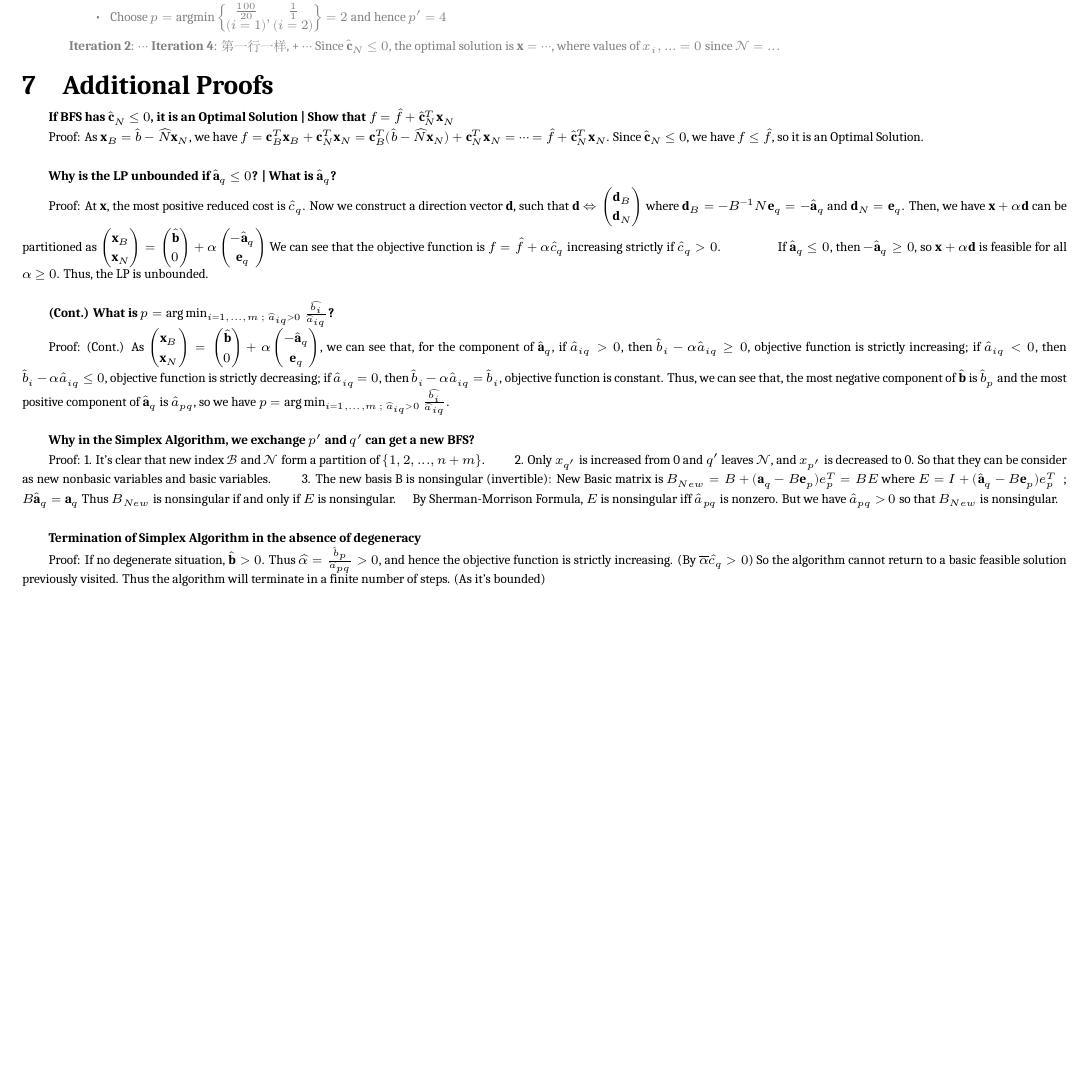
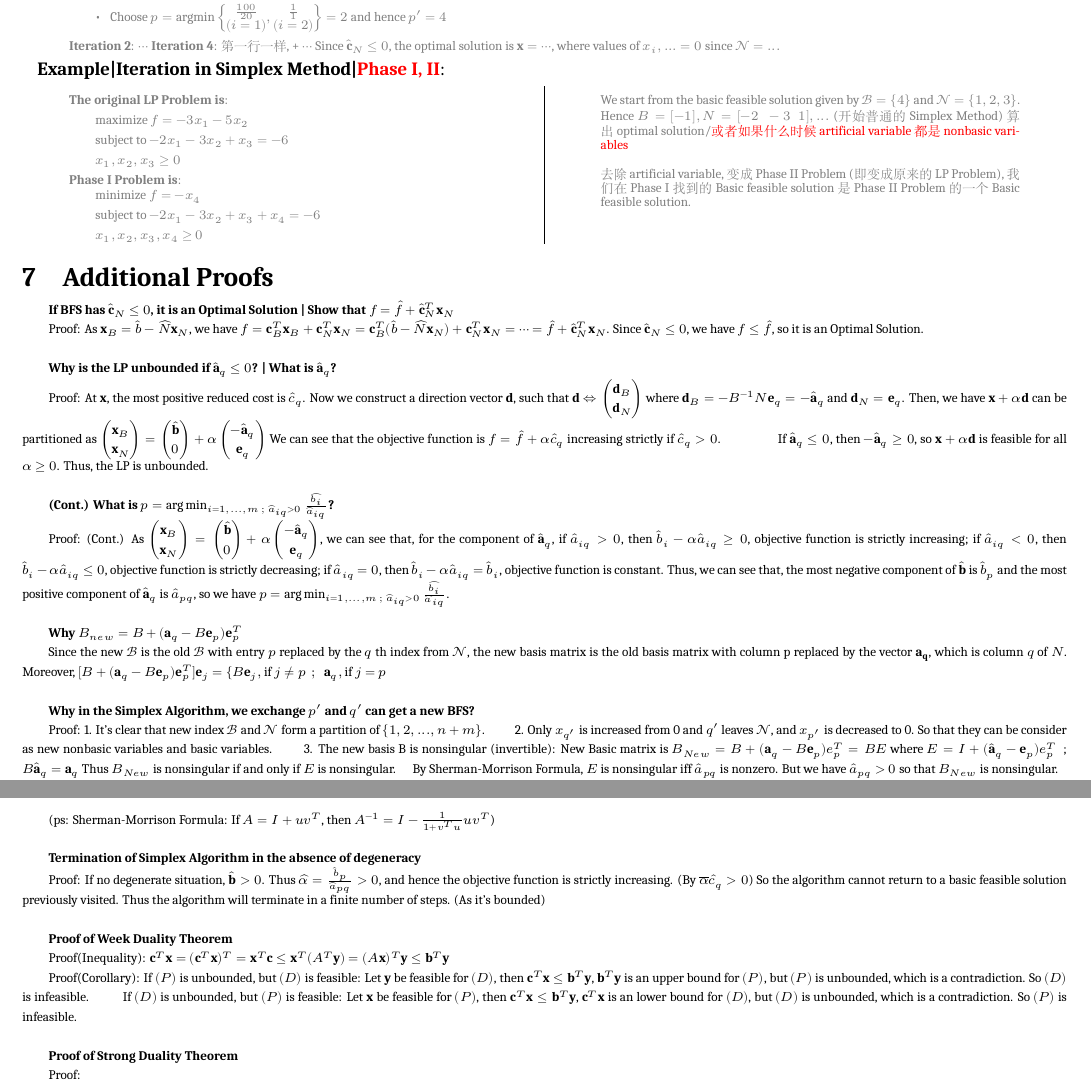
Before and after one commit to zhoujasper/Edin_Year3_Semester2_Notes, a LaTeX document (LPMS/Note/LPMS Note.tex): part of page 4 of 4 before the commit and two parts of pages 4 and 5 of 5 after it, the two joined at a grey line, cut so that both start at the same text, the shorter picture padded with empty space. Compiled offline with XeLaTeX; a missing font is replaced by an installed copy or a similar font.

Commit message:
v5.17.1 更新文档内容，修正页码和格式，增强可读性

```diff
--- a/LPMS/Note/LPMS Note.tex
+++ b/LPMS/Note/LPMS Note.tex
@@ -550,6 +550,39 @@ u_{11} & u_{12} & u_{13} & u_{14} \\
 \end{quote}
 \vspace{-10pt}
 
+\textbf{Example|Iteration in Simplex Method|\textcolor{red}{Phase I, II}}:
+\vspace{-10pt}
+\begin{multicols}{2}
+\begin{quote}
+    \color{gray}
+    \fontsize{7pt}{4pt}\selectfont
+    \vspace{5pt}
+    \textbf{The original LP Problem is}:
+
+    \qquad maximize \( f= -3x_1 - 5x_2 \)
+
+    \qquad subject to \( -2x_1 -3x_2 + x_3 = -6 \)
+
+    \qquad \( x_1, x_2, x_3 \geq 0 \)
+
+    \textbf{Phase I Problem is}:
+
+    \qquad minimize \( f= -x_4 \)
+
+    \qquad subject to \( -2x_1 -3x_2 + x_3 + x_4 = -6 \)
+
+    \qquad \( x_1, x_2, x_3, x_4 \geq 0 \)
+
+    \columnbreak
+
+    We start from the basic feasible solution given by $\mathcal{B}=\{4\}$ and $\mathcal{N}=\{1,2,3\}$. Hence $B=[-1], N = [-2 \ \ -3 \ \ 1 ],...$ (开始普通的Simplex Method) 算出optimal solution/\textcolor{red}{或者如果什么时候artificial variable都是nonbasic variables}
+
+    去除artificial variable, 变成Phase II Problem (即变成原来的LP Problem), 我们在Phase I 找到的Basic feasible solution是Phase II Problem的一个Basic feasible solution.
+
+\end{quote}
+\end{multicols}
+\vspace{-10pt}
+
 
 \section{Additional Proofs}
 
@@ -577,10 +610,19 @@ Thus, we can see that, the most negative component of $\widehat{\mathbf{b}}$ is
 
 ~
 
+\textbf{Why $B_{new}=B+(\mathbf{a}_q-B\mathbf{e}_p)\mathbf{e}_p^T$}
+
+Since the new $\mathcal{B}$ is the old $\mathcal{B}$ with entry $p$ replaced by the $q$ th index from $\mathcal{N}$, the new basis matrix is the old basis matrix with column p replaced by the vector $\mathbf{a_q}$, which is column $q$ of $N$.
+\qquad \qquad Moreover, $[B+(\mathbf{a}_q-B\mathbf{e}_p)\mathbf{e}_p^T]\mathbf{e}_j=\{ B\mathbf{e}_j, \text{if} \ j\ne p \ \ ; \ \ \mathbf{a}_q , \text{if} \ j=p$
+
+~
+
 \textbf{Why in the Simplex Algorithm, we exchange $p'$ and $q'$ can get a new BFS?}
 
-Proof: 1. It's clear that new index $\mathcal{B}$ and $\mathcal{N}$ form a partition of $\{1,2,...,n+m\}$. \qquad 2. Only $x_{q'}$ is increased from 0 and $q'$ leaves $\mathcal{N}$, and $x_{p'}$ is decreased to 0. So that they can be consider as new nonbasic variables and basic variables. \qquad 3. The new basis B is nonsingular (invertible): New Basic matrix is $B_{New}=B+(\mathbf{a}_q-B\mathbf{e}_p)e_p^T=BE$ where $E=I+(\widehat{\mathbf{a}}_q-B\mathbf{e}_p)e_p^T$ \ ; \ $B\widehat{\mathbf{a}}_q=\mathbf{a}_q$
+Proof: 1. It's clear that new index $\mathcal{B}$ and $\mathcal{N}$ form a partition of $\{1,2,...,n+m\}$. \qquad 2. Only $x_{q'}$ is increased from 0 and $q'$ leaves $\mathcal{N}$, and $x_{p'}$ is decreased to 0. So that they can be consider as new nonbasic variables and basic variables. \qquad 3. The new basis B is nonsingular (invertible): New Basic matrix is $B_{New}=B+(\mathbf{a}_q-B\mathbf{e}_p)e_p^T=BE$ where $E=I+(\widehat{\mathbf{a}}_q-\mathbf{e}_p)e_p^T$ \ ; \ $B\widehat{\mathbf{a}}_q=\mathbf{a}_q$
 Thus $B_{New}$ is nonsingular if and only if $E$ is nonsingular. \quad By {Sherman-Morrison Formula}, $E$ is nonsingular iff $\widehat{a}_{pq}$ is nonzero. But we have $\widehat{a}_{pq}>0$ so that $B_{New}$ is nonsingular.
+
+(ps: Sherman-Morrison Formula: If $A=I+uv^T$, then $A^{-1}=I-\frac{1}{1+v^Tu}uv^T$)
 
 ~
 
@@ -588,5 +630,19 @@ Thus $B_{New}$ is nonsingular if and only if $E$ is nonsingular. \quad By {Sherm
 
 Proof: If no degenerate situation, $\widehat{\mathbf{b}}>0$. Thus $\widehat{\alpha}=\frac{\widehat{b}_p}{\widehat{a}_{pq}}>0$, and hence the objective function is strictly increasing. (By $\overline{\alpha}\widehat{c}_q>0$) So the algorithm cannot return to a basic feasible solution previously visited. Thus the algorithm will terminate in a finite number of steps. (As it's bounded)
 
+~
+
+\textbf{Proof of Week Duality Theorem}
+
+Proof(Inequality): $\mathbf{c}^T\mathbf{x}=(\mathbf{c}^T\mathbf{x})^T=\mathbf{x}^T\mathbf{c}\leq\mathbf{x}^T(A^T\mathbf{y})=(A\mathbf{x})^T\mathbf{y}\leq\mathbf{b}^T\mathbf{y}$
+
+Proof(Corollary): If $(P)$ is unbounded, but $(D)$ is feasible: Let $\mathbf{y}$ be feasible for $(D)$, then $\mathbf{c}^T\mathbf{x}\leq\mathbf{b}^T\mathbf{y}$, $\mathbf{b}^T\mathbf{y}$ is an upper bound for $(P)$, but $(P)$ is unbounded, which is a contradiction. So $(D)$ is infeasible.
+\quad \ \quad If $(D)$ is unbounded, but $(P)$ is feasible: Let $\mathbf{x}$ be feasible for $(P)$, then $\mathbf{c}^T\mathbf{x}\leq\mathbf{b}^T\mathbf{y}$, $\mathbf{c}^T\mathbf{x}$ is an lower bound for $(D)$, but $(D)$ is unbounded, which is a contradiction. So $(P)$ is infeasible.
+
+~
+
+\textbf{Proof of Strong Duality Theorem}
+
+Proof:
 
 \end{document}
```
Also changed, not shown: LPMS/Note/LPMS Note.pdf, LPMS/Note/LPMS Note.tex (18 more changed lines), 3 other files.
